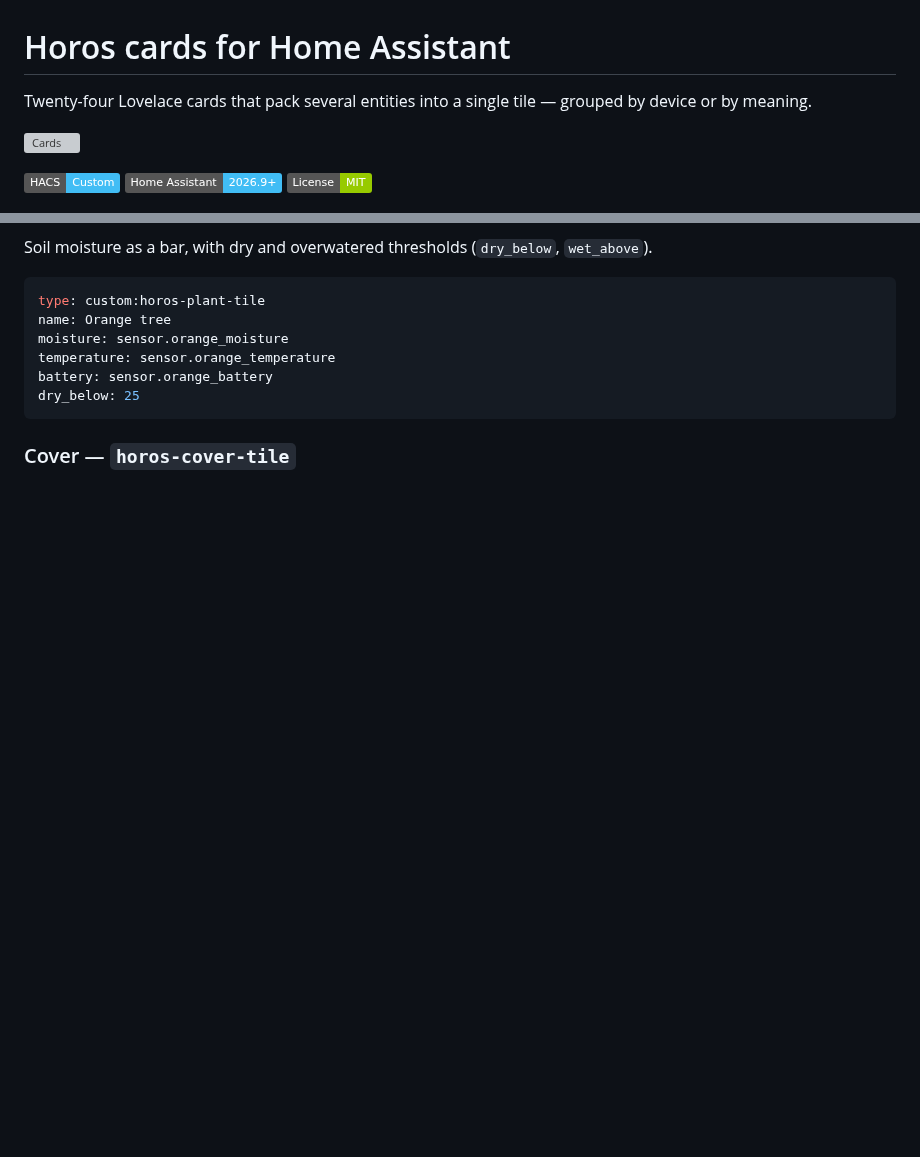
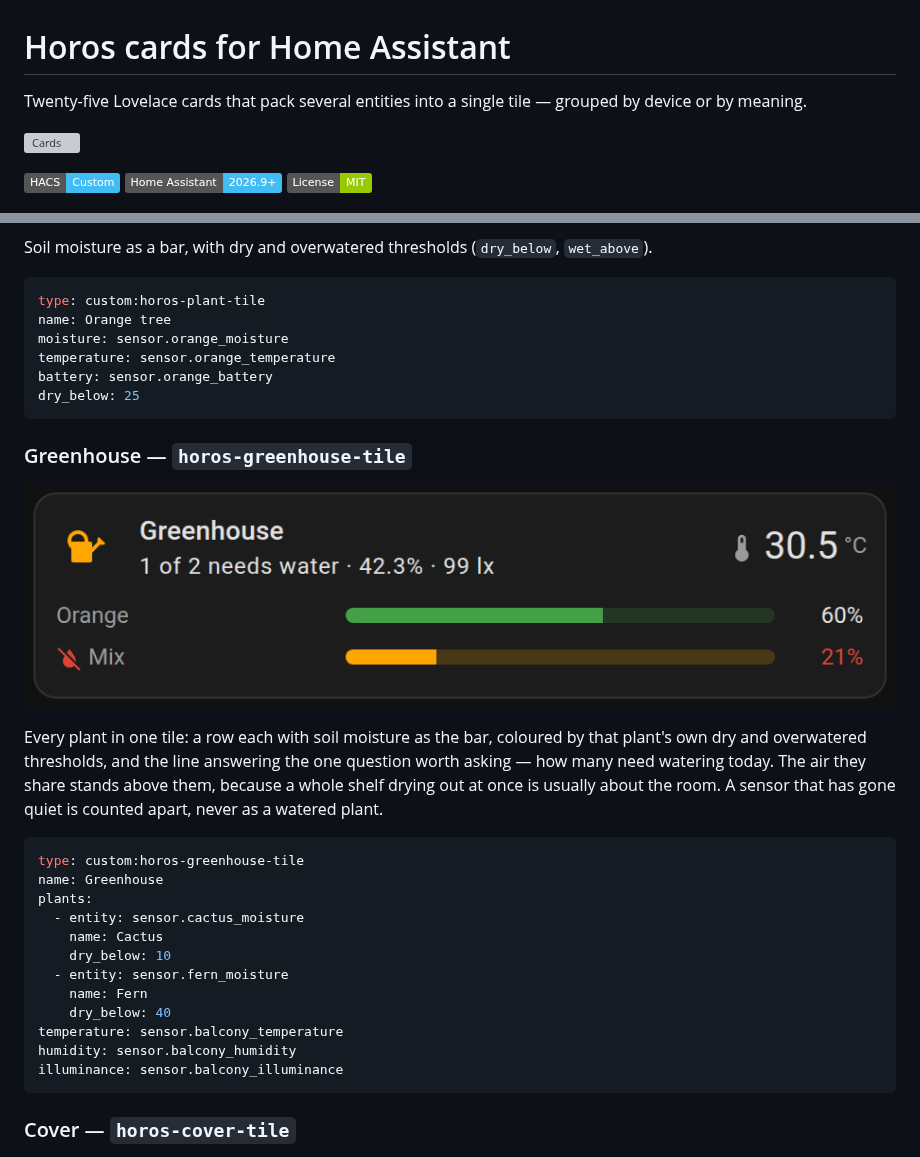
Before and after one commit to grigorii-horos/ha-plugins, a Markdown page: README.md, 2 parts joined by grey strips. Drawn GitHub-style; pictures changed too: docs/images/greenhouse.png (added); badges without logos; blank space fills up the shorter version; grey boxes are pictures that could not be loaded.

````diff
--- a/README.md
+++ b/README.md
@@ -1,6 +1,6 @@
 # Horos cards for Home Assistant
 
-Twenty-four Lovelace cards that pack several entities into a single tile — grouped by
+Twenty-five Lovelace cards that pack several entities into a single tile — grouped by
 device or by meaning.
 
 ![Cards](docs/images/hero.png)
@@ -163,6 +163,31 @@ moisture: sensor.orange_moisture
 temperature: sensor.orange_temperature
 battery: sensor.orange_battery
 dry_below: 25
+```
+
+### Greenhouse — `horos-greenhouse-tile`
+
+![Greenhouse](docs/images/greenhouse.png)
+
+Every plant in one tile: a row each with soil moisture as the bar, coloured by that
+plant's own dry and overwatered thresholds, and the line answering the one question worth
+asking — how many need watering today. The air they share stands above them, because a
+whole shelf drying out at once is usually about the room. A sensor that has gone quiet is
+counted apart, never as a watered plant.
+
+```yaml
+type: custom:horos-greenhouse-tile
+name: Greenhouse
+plants:
+  - entity: sensor.cactus_moisture
+    name: Cactus
+    dry_below: 10
+  - entity: sensor.fern_moisture
+    name: Fern
+    dry_below: 40
+temperature: sensor.balcony_temperature
+humidity: sensor.balcony_humidity
+illuminance: sensor.balcony_illuminance
 ```
 
 ### Cover — `horos-cover-tile`
````
Also changed, not shown: 11 other files.
